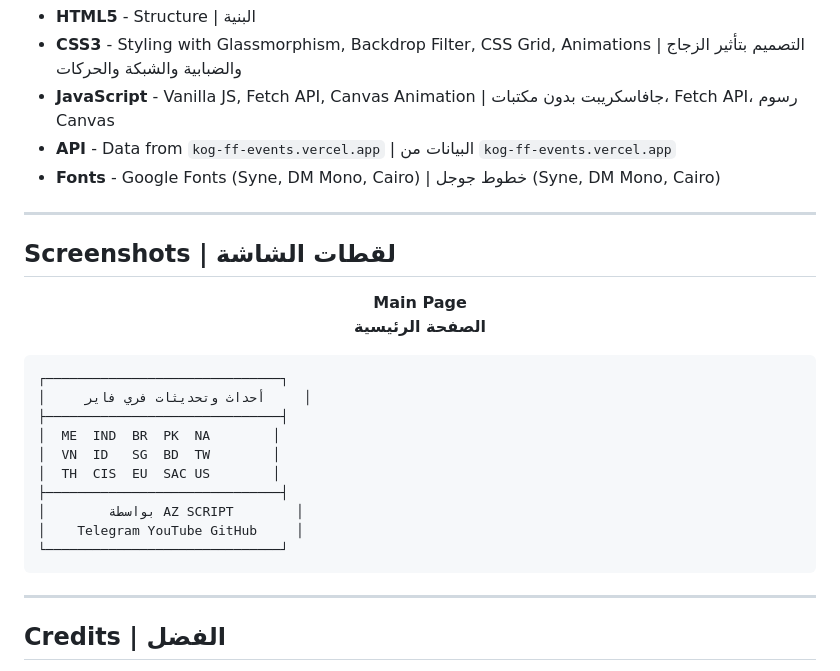
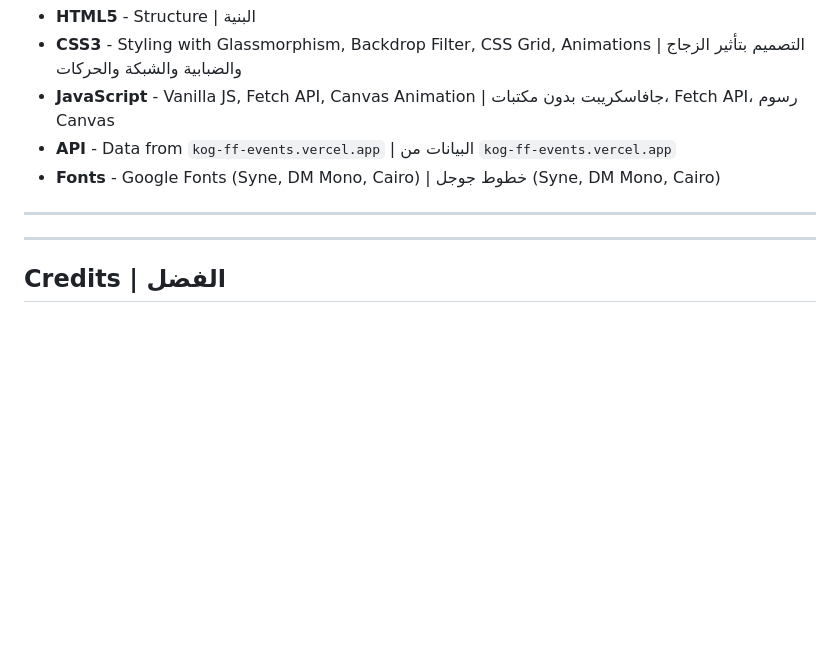
Before and after one commit to az-script-Official/FF-Events-Updates, a Markdown page: README.md, the part around the change. Rendered like a GitHub page; blank space fills up the shorter version.

````diff
--- a/README.md
+++ b/README.md
@@ -124,25 +124,7 @@ npx serve .
 
 ---
 
-## Screenshots | لقطات الشاشة
 
-<p align="center">
-  <strong>Main Page</strong><br>
-  <strong>الصفحة الرئيسية</strong>
-</p>
-
-```
-┌──────────────────────────────┐
-│     أحداث وتحديثات فري فاير     │
-├──────────────────────────────┤
-│  ME  IND  BR  PK  NA        │
-│  VN  ID   SG  BD  TW        │
-│  TH  CIS  EU  SAC US        │
-├──────────────────────────────┤
-│        بواسطة AZ SCRIPT        │
-│    Telegram YouTube GitHub     │
-└──────────────────────────────┘
-```
 
 ---
 
````
